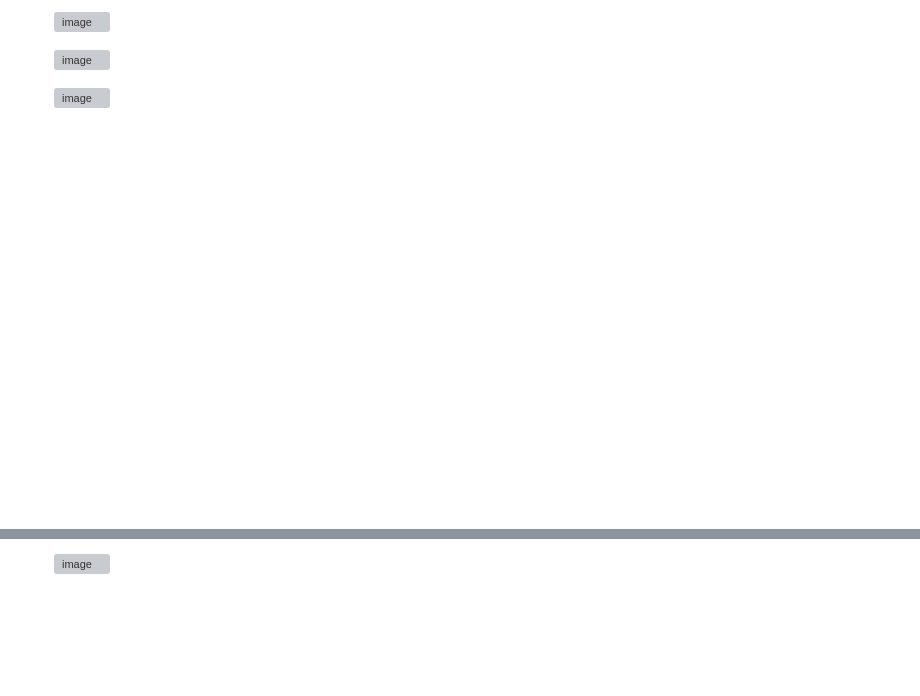
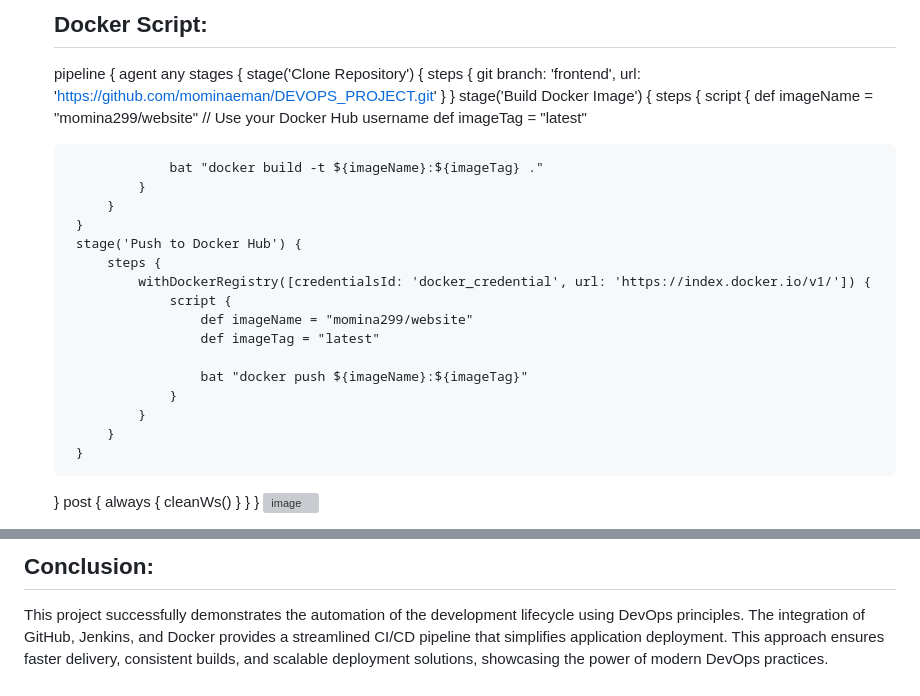
Before and after one commit to mominaeman/DEVOPS_PROJECT, a Markdown page: README.md, 2 parts joined by grey strips. GitHub-like rendering; blank space fills up the shorter version; grey boxes are pictures that could not be loaded.

```diff
--- a/README.md
+++ b/README.md
@@ -116,7 +114,41 @@ Below are screenshots for various stages of the project:
 
-   ![image](https://github.com/user-attachments/assets/061698d5-fc62-4395-a9ed-a13fbe0b6137)
+   ## Docker Script:
+   pipeline {
+    agent any
+    stages {
+        stage('Clone Repository') {
+            steps {
+                git branch: 'frontend', url: 'https://github.com/mominaeman/DEVOPS_PROJECT.git'
+            }
+        }
+        stage('Build Docker Image') {
+            steps {
+                script {
+                    def imageName = "momina299/website" // Use your Docker Hub username
+                    def imageTag = "latest"
 
-   ![image](https://github.com/user-attachments/assets/9c73027b-b1f0-4177-a3bd-badb837d1554)
+                    bat "docker build -t ${imageName}:${imageTag} ."
+                }
+            }
+        }
+        stage('Push to Docker Hub') {
+            steps {
+                withDockerRegistry([credentialsId: 'docker_credential', url: 'https://index.docker.io/v1/']) {
+                    script {
+                        def imageName = "momina299/website"
+                        def imageTag = "latest"
 
-   ![image](https://github.com/user-attachments/assets/6f99673c-2b12-4f4b-b375-3a66ae153b4d)
+                        bat "docker push ${imageName}:${imageTag}"
+                    }
+                }
+            }
+        }
+    }
+    post {
+        always {
+            cleanWs()
+        }
+    }
+}
+![image](https://github.com/user-attachments/assets/aae9351b-6c60-44c8-b91b-e82d3a44be73)
 
@@ -131,2 +161,3 @@ Below are screenshots for various stages of the project:
 
-   ![image](https://github.com/user-attachments/assets/7bfde089-1741-4e99-b2a8-13c49e1a825d)
+## Conclusion:
+This project successfully demonstrates the automation of the development lifecycle using DevOps principles. The integration of GitHub, Jenkins, and Docker provides a streamlined CI/CD pipeline that simplifies application deployment. This approach ensures faster delivery, consistent builds, and scalable deployment solutions, showcasing the power of modern DevOps practices.
```
Also changed, not shown: other parts of README.md (+3 -7 lines).
